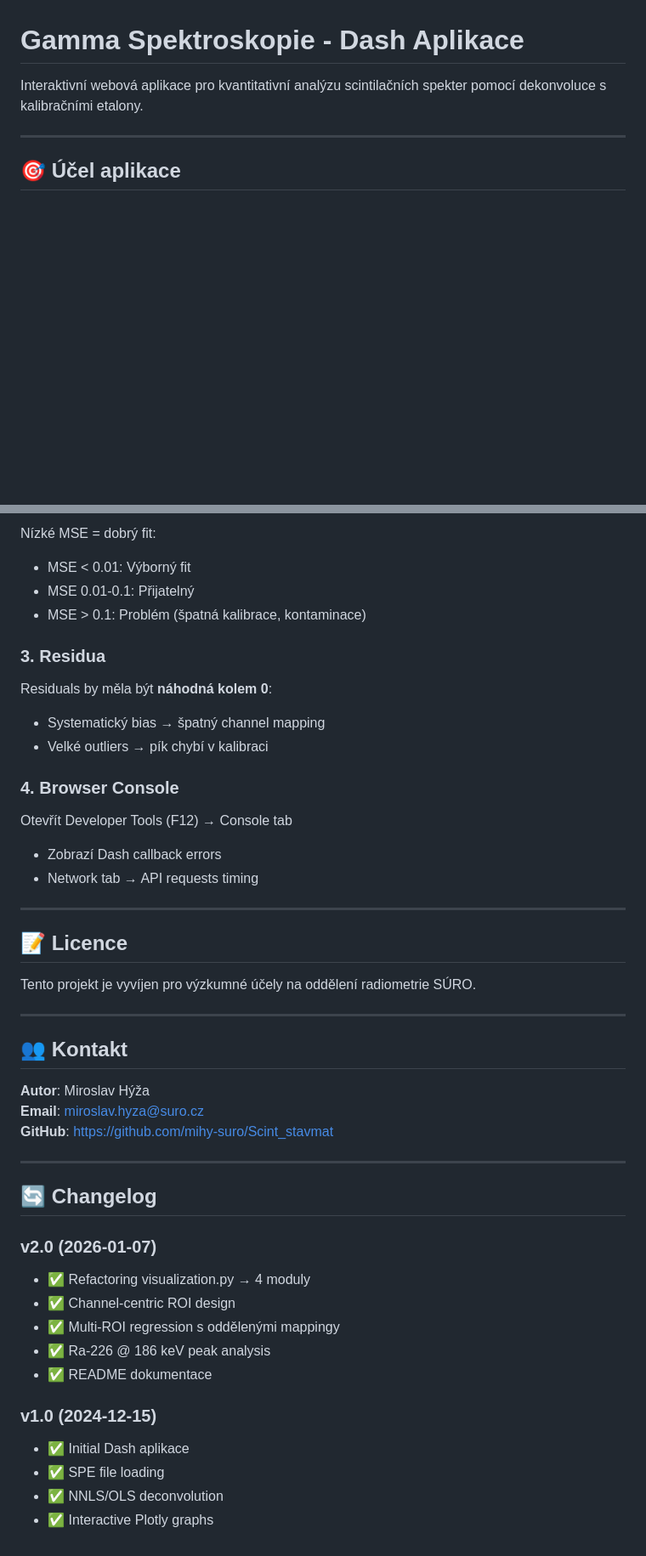
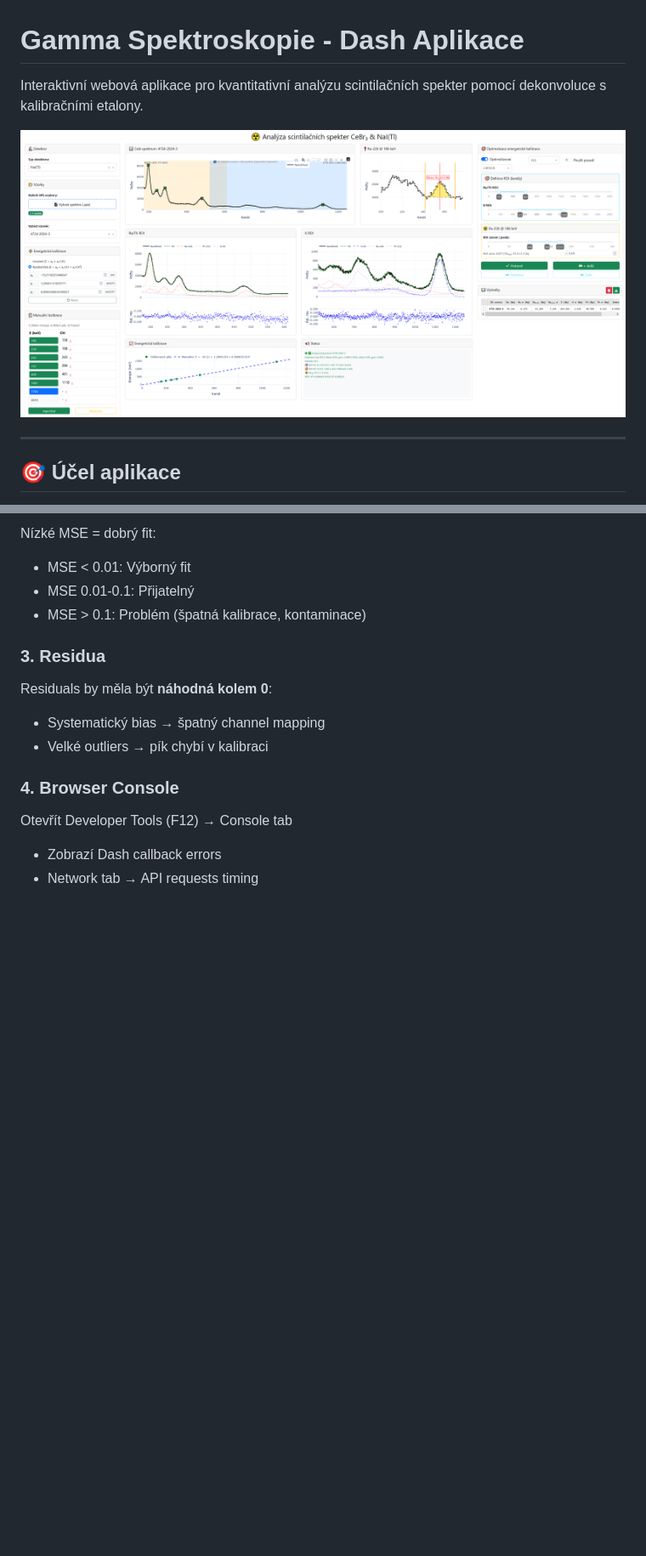
Before and after one commit to mihy-suro/Scint_stavmat, a Markdown page: app/README.md, 2 parts joined by grey strips. Shown at 85% size. GitHub-like rendering; pictures changed too: app/assets/screenshot.PNG (added); blank space fills up the shorter version.

Commit message:
Refactor code structure for improved readability and maintainability

```diff
--- a/app/README.md
+++ b/app/README.md
@@ -1,6 +1,8 @@
 # Gamma Spektroskopie - Dash Aplikace
 
 Interaktivní webová aplikace pro kvantitativní analýzu scintilačních spekter pomocí dekonvoluce s kalibračními etalony.
+
+![Screenshot aplikace](assets/screenshot.PNG)
 
 ---
 
@@ -392,34 +396,3 @@ Residuals by měla být **náhodná kolem 0**:
 Otevřít Developer Tools (F12) → Console tab
 - Zobrazí Dash callback errors
 - Network tab → API requests timing
-
----
-
-## 📝 Licence
-
-Tento projekt je vyvíjen pro výzkumné účely na oddělení radiometrie SÚRO.
-
----
-
-## 👥 Kontakt
-
-**Autor**: Miroslav Hýža
-**Email**: miroslav.hyza@suro.cz
-**GitHub**: https://github.com/mihy-suro/Scint_stavmat
-
----
-
-## 🔄 Changelog
-
-### v2.0 (2026-01-07)
-- ✅ Refactoring visualization.py → 4 moduly
-- ✅ Channel-centric ROI design
-- ✅ Multi-ROI regression s oddělenými mappingy
-- ✅ Ra-226 @ 186 keV peak analysis
-- ✅ README dokumentace
-
-### v1.0 (2024-12-15)
-- ✅ Initial Dash aplikace
-- ✅ SPE file loading
-- ✅ NNLS/OLS deconvolution
-- ✅ Interactive Plotly graphs
```
Also changed, not shown: other parts of app/README.md (+3 -1 lines).
